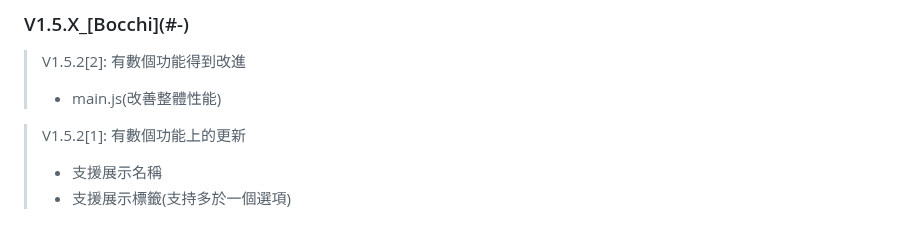
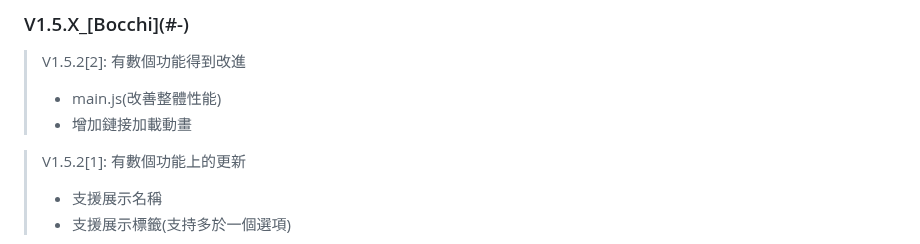
Before and after one commit to JerryIs-strong/Arona, a Markdown page: README.md, the part around the change. GitHub-like rendering.

```diff
--- a/README.md
+++ b/README.md
@@ -198,6 +198,7 @@ Case: 在blog中發放連結
 
 > V1.5.2[2]: 有數個功能得到改進
 > - main.js(改善整體性能)
+> - 增加鏈接加載動畫
 
 > V1.5.2[1]: 有數個功能上的更新
 > - 支援展示名稱
```
